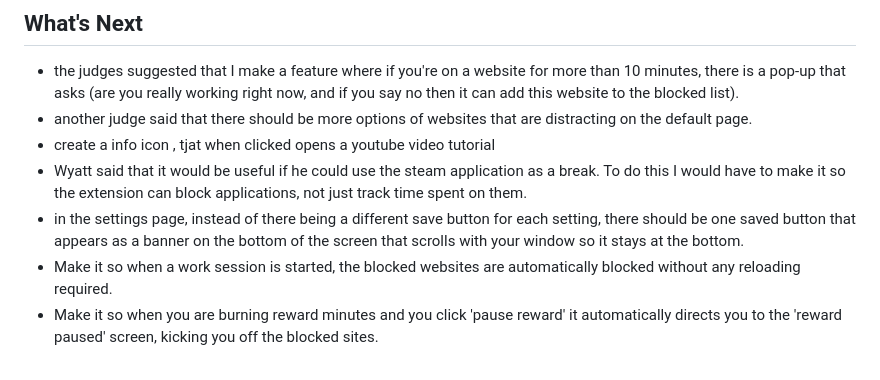
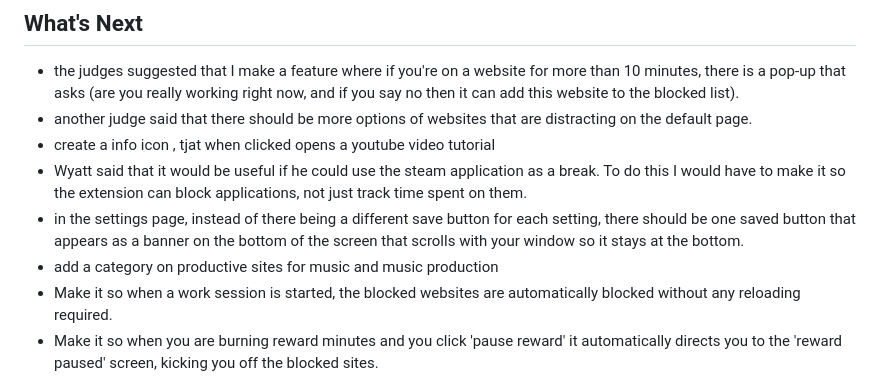
Before and after one commit to jonathan-chamberlin/screentime-blocker, a Markdown page: README.md, the part around the change. GitHub-like rendering.

```diff
--- a/README.md
+++ b/README.md
@@ -105,6 +105,7 @@ node server.js
 - create a info icon , tjat when clicked opens a youtube video tutorial
 - Wyatt said that it would be useful if he could use the steam application as a break. To do this I would have to make it so the extension can block applications, not just track time spent on them.
 - in the settings page, instead of there being a different save button for each setting, there should be one saved button that appears as a banner on the bottom of the screen that scrolls with your window so it stays at the bottom.
+- add a category on productive sites for music and music production
 - Make it so when a work session is started, the blocked websites are automatically blocked without any reloading required.
 - Make it so when you are burning reward minutes and you click 'pause reward' it automatically directs you to the 'reward paused' screen, kicking you off the blocked sites.
 - Wire the frontend leaderboard to the live backend API
```
